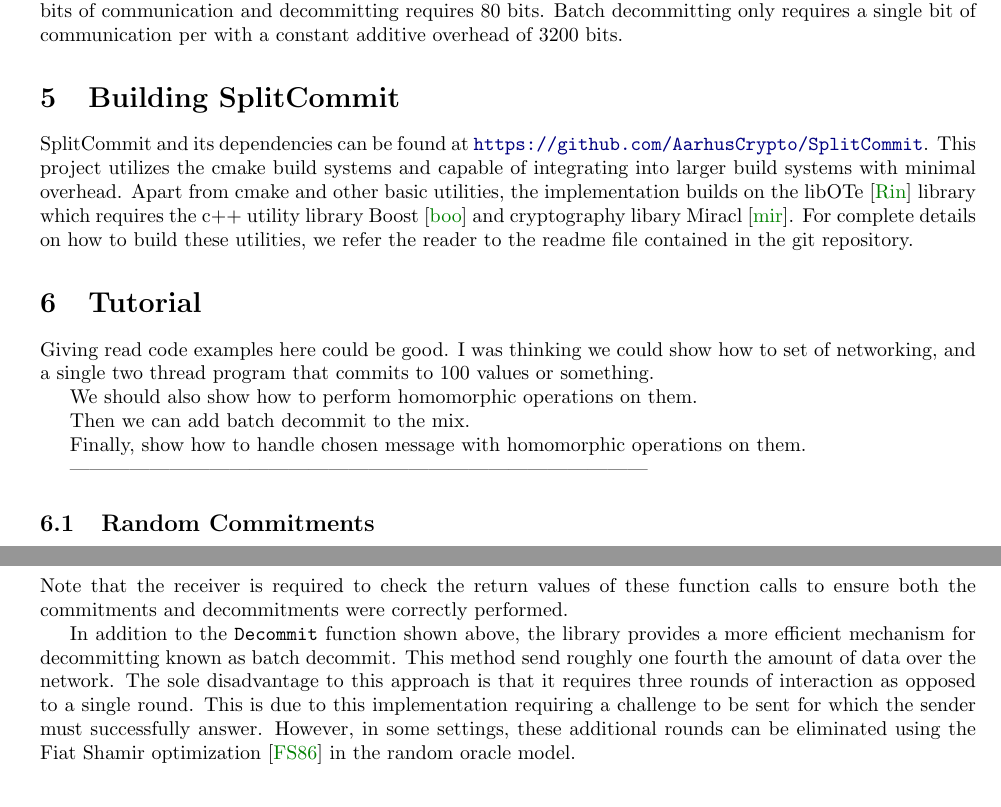
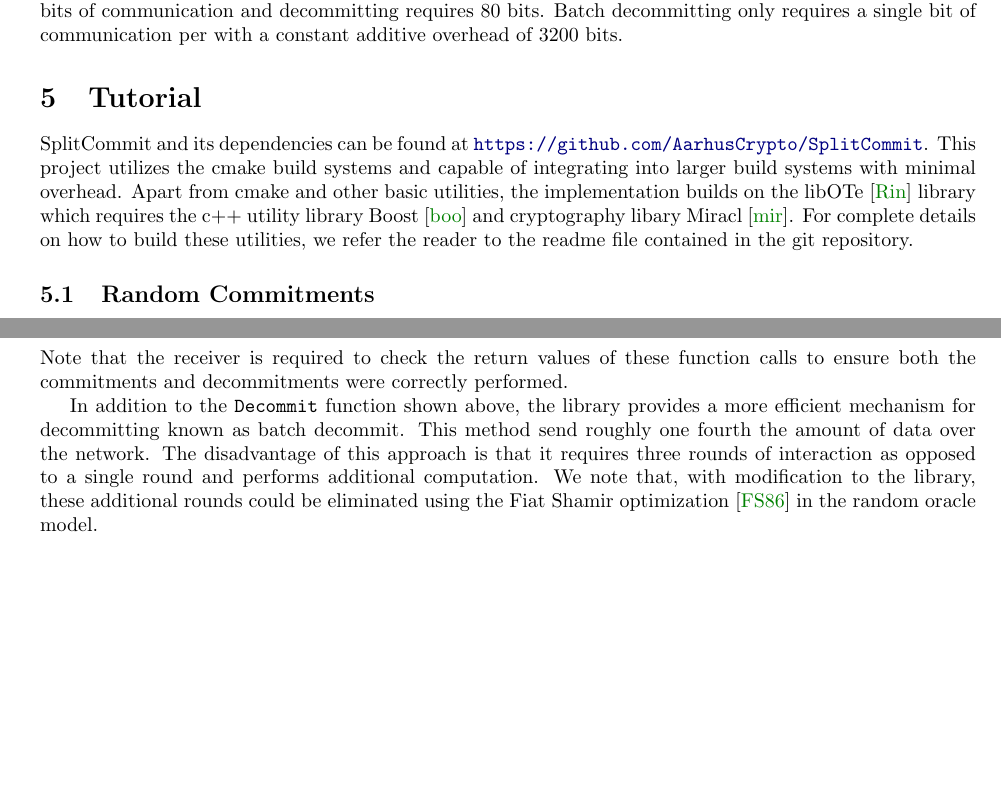
Before and after one commit to ladnir/SplitCommitPaper, a LaTeX paper (main.tex, which reads building.tex, tutorial.tex): two parts of pages 6 and 7 of 10, joined at a grey line, cut so that both start at the same text, the shorter picture padded with empty space. Compiled offline with pdfLaTeX.

Commit message:
update to tutorial

```diff
--- a/building.tex
+++ b/building.tex
@@ -1,4 +1,3 @@
 % -*- root:main.tex -*-
 
-\section{Building SplitCommit}
-SplitCommit and its dependencies can be found at \url{https://github.com/AarhusCrypto/SplitCommit}. This project utilizes the cmake build systems and capable of integrating into larger build systems with minimal overhead. Apart from cmake and other basic utilities, the implementation builds on the libOTe~\cite{libOTe} library which requires the c++ utility library Boost~\cite{boost} and cryptography libary Miracl~\cite{miracl}. For complete details on how to build these utilities, we refer the reader to the readme file contained in the git repository.
+%\section{Building SplitCommit}
--- a/tutorial.tex
+++ b/tutorial.tex
@@ -1,17 +1,21 @@
 % -*- root:main.tex -*-
 
 \section{Tutorial}
+SplitCommit and its dependencies can be found at \url{https://github.com/AarhusCrypto/SplitCommit}. This project utilizes the cmake build systems and capable of integrating into larger build systems with minimal overhead. Apart from cmake and other basic utilities, the implementation builds on the libOTe~\cite{libOTe} library which requires the c++ utility library Boost~\cite{boost} and cryptography libary Miracl~\cite{miracl}. For complete details on how to build these utilities, we refer the reader to the readme file contained in the git repository.
 
-Giving read code examples here could be good. I was thinking we could show how to set of networking, and a single two thread program that commits to 100 values or something.
 
-We should also show how to perform homomorphic operations on them.
 
-Then we can add batch decommit to the mix.
-
-Finally, show how to handle chosen message with homomorphic operations on them.
-
----------------------------------------------------------------------------------------
-
+%
+%Giving read code examples here could be good. I was thinking we could show how to set of networking, and a single two thread program that commits to 100 values or something.
+%
+%We should also show how to perform homomorphic operations on them.
+%
+%Then we can add batch decommit to the mix.
+%
+%Finally, show how to handle chosen message with homomorphic operations on them.
+%
+%---------------------------------------------------------------------------------------
+%
 
 \subsection{Random Commitments}
 In this section we will give a basic overview of how to construct and use the splitcommit library. First, let us consider the case of committing to \texttt{num\_commits} random commitments. For a given bit size, the primary class can be constructed as
@@ -63,7 +67,7 @@ if (commit_rec.Decommit(rec_commit_shares, result_values, rec_channel) == false)
 \end{lstlisting}
 Note that the receiver is required to check the return values of these function calls to ensure both the commitments and decommitments were correctly performed.
 
-In addition to the \texttt{Decommit} function shown above, the library provides a more efficient mechanism for decommitting known as batch decommit. This method send roughly one fourth the amount of data over the network. The sole disadvantage to this approach is that it requires three rounds of interaction as opposed to a single round. This is due to this implementation requiring a challenge to be sent for which the sender must successfully answer. However, in some settings, these additional rounds can be eliminated using the Fiat Shamir optimization~\cite{DBLP:conf/crypto/FiatS86} in the random oracle model.
+In addition to the \texttt{Decommit} function shown above, the library provides a more efficient mechanism for decommitting known as batch decommit. This method send roughly one fourth the amount of data over the network. The disadvantage of this approach is that it requires three rounds of interaction as opposed to a single round and performs additional computation. We note that, with modification to the library, these additional rounds could be eliminated using the Fiat Shamir optimization~\cite{DBLP:conf/crypto/FiatS86} in the random oracle model.
 
 \subsection{XOR Homomorphic Operations}
 
```
Also changed, not shown: tutorial.tex (8 more changed lines).
